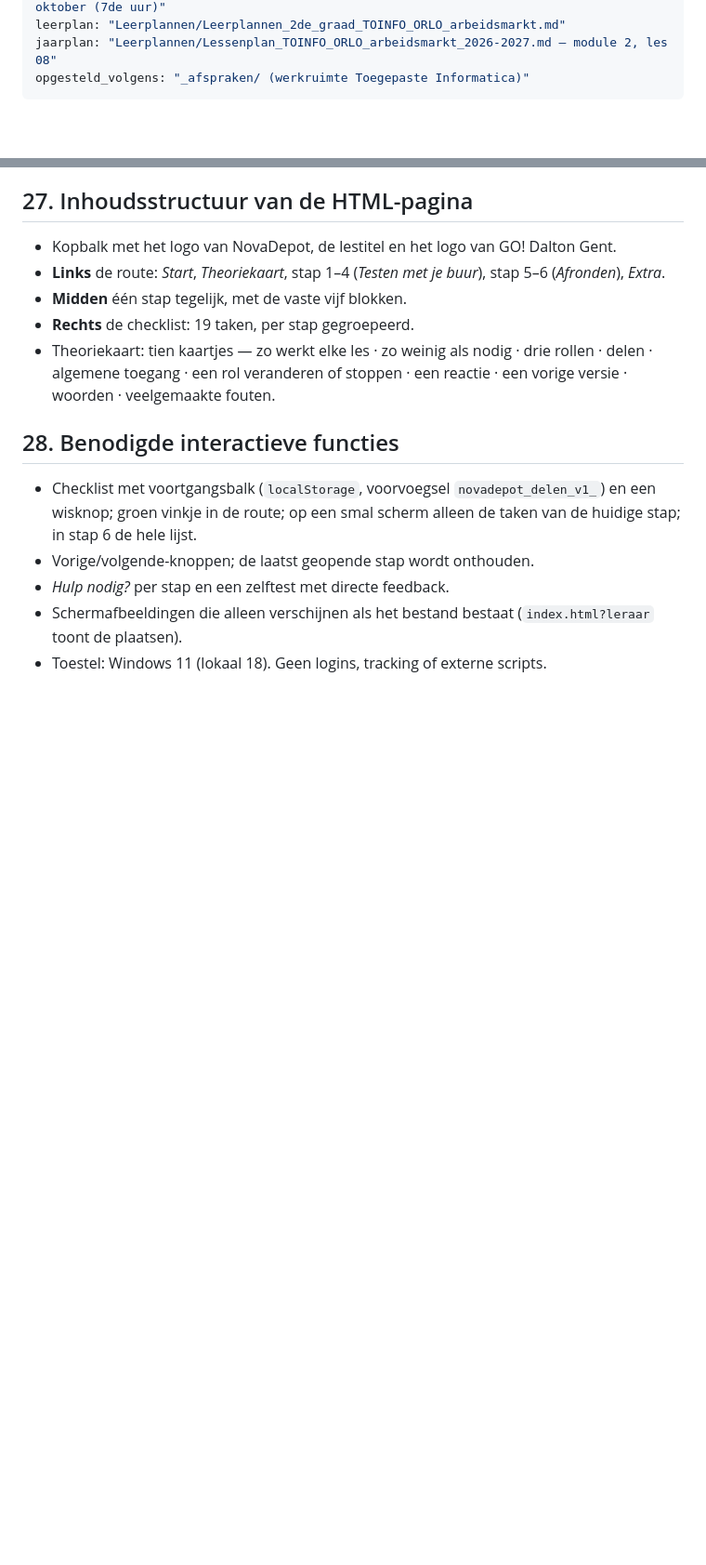
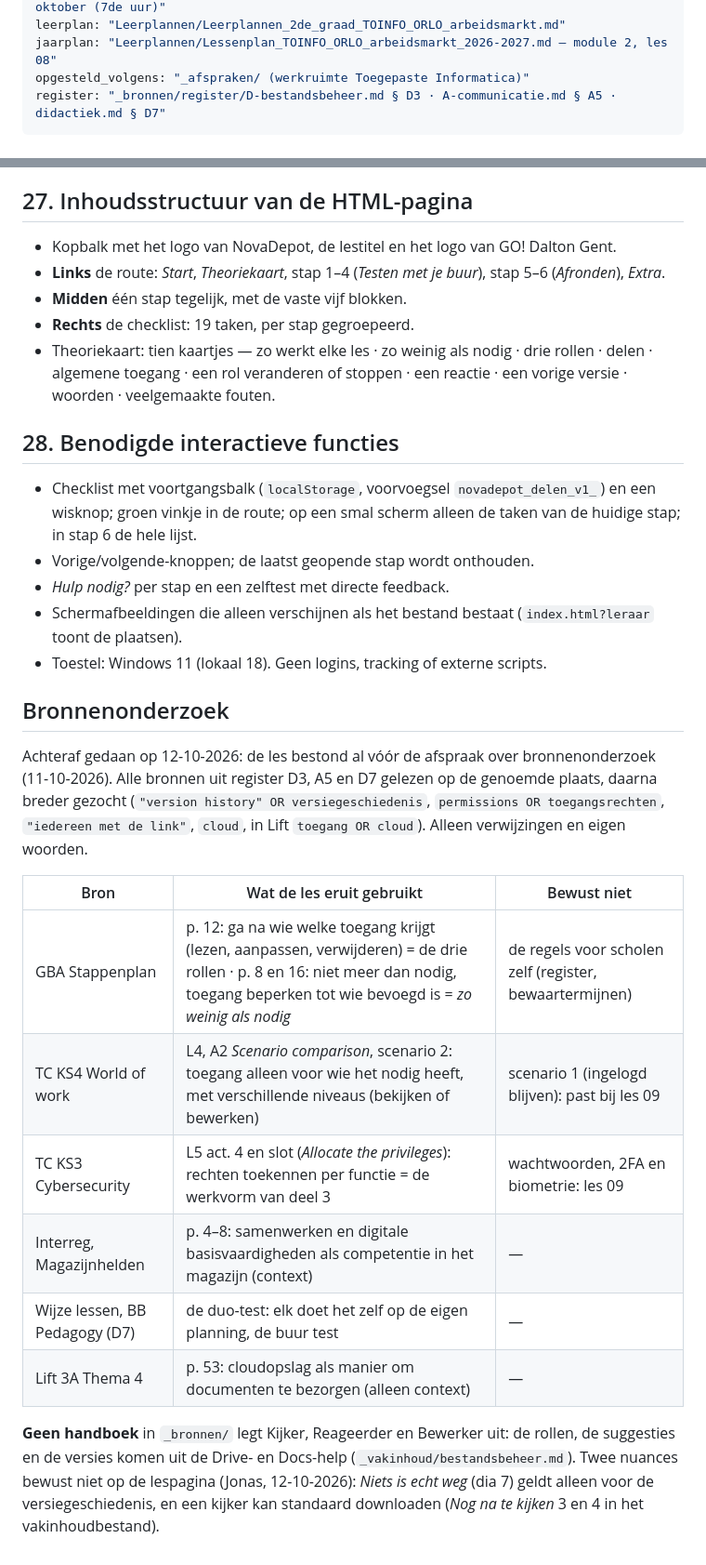
Before and after one commit to jonasdaltongent/Delen-NovaDepot, a Markdown page: lesvoorbereiding.md, 2 parts joined by grey strips. Shown at 93% size. Rendered like a GitHub page; blank space fills up the shorter version.

Commit message:
Bronnenonderzoek in de lesvoorbereiding
Co-Authored-By: Claude Opus 5.5 <noreply@anthropic.com>

```diff
--- a/lesvoorbereiding.md
+++ b/lesvoorbereiding.md
@@ -9,6 +9,7 @@ lesdag: "3ORLO wo 14 oktober (2de uur), 4ORLOb wo 14 oktober (3de uur), 4ORLOa d
 leerplan: "Leerplannen/Leerplannen_2de_graad_TOINFO_ORLO_arbeidsmarkt.md"
 jaarplan: "Leerplannen/Lessenplan_TOINFO_ORLO_arbeidsmarkt_2026-2027.md — module 2, les 08"
 opgesteld_volgens: "_afspraken/ (werkruimte Toegepaste Informatica)"
+register: "_bronnen/register/D-bestandsbeheer.md § D3 · A-communicatie.md § A5 · didactiek.md § D7"
 ---
 
 # Lesvoorbereiding — Les 08: Delen met de juiste rechten
@@ -250,3 +251,24 @@ wel het doel gemist).
 - *Hulp nodig?* per stap en een zelftest met directe feedback.
 - Schermafbeeldingen die alleen verschijnen als het bestand bestaat (`index.html?leraar` toont de plaatsen).
 - Toestel: Windows 11 (lokaal 18). Geen logins, tracking of externe scripts.
+
+## Bronnenonderzoek
+
+Achteraf gedaan op 12-10-2026: de les bestond al vóór de afspraak over bronnenonderzoek (11-10-2026). Alle
+bronnen uit register D3, A5 en D7 gelezen op de genoemde plaats, daarna breder gezocht (`"version history" OR
+versiegeschiedenis`, `permissions OR toegangsrechten`, `"iedereen met de link"`, `cloud`, in Lift `toegang OR cloud`).
+Alleen verwijzingen en eigen woorden.
+
+| Bron | Wat de les eruit gebruikt | Bewust niet |
+|---|---|---|
+| GBA Stappenplan | p. 12: ga na wie welke toegang krijgt (lezen, aanpassen, verwijderen) = de drie rollen · p. 8 en 16: niet meer dan nodig, toegang beperken tot wie bevoegd is = *zo weinig als nodig* | de regels voor scholen zelf (register, bewaartermijnen) |
+| TC KS4 World of work | L4, A2 *Scenario comparison*, scenario 2: toegang alleen voor wie het nodig heeft, met verschillende niveaus (bekijken of bewerken) | scenario 1 (ingelogd blijven): past bij les 09 |
+| TC KS3 Cybersecurity | L5 act. 4 en slot (*Allocate the privileges*): rechten toekennen per functie = de werkvorm van deel 3 | wachtwoorden, 2FA en biometrie: les 09 |
+| Interreg, Magazijnhelden | p. 4–8: samenwerken en digitale basisvaardigheden als competentie in het magazijn (context) | — |
+| Wijze lessen, BB Pedagogy (D7) | de duo-test: elk doet het zelf op de eigen planning, de buur test | — |
+| Lift 3A Thema 4 | p. 53: cloudopslag als manier om documenten te bezorgen (alleen context) | — |
+
+**Geen handboek** in `_bronnen/` legt Kijker, Reageerder en Bewerker uit: de rollen, de suggesties en de versies
+komen uit de Drive- en Docs-help (`_vakinhoud/bestandsbeheer.md`). Twee nuances bewust niet op de lespagina
+(Jonas, 12-10-2026): *Niets is echt weg* (dia 7) geldt alleen voor de versiegeschiedenis, en een kijker kan
+standaard downloaden (*Nog na te kijken* 3 en 4 in het vakinhoudbestand).
```
